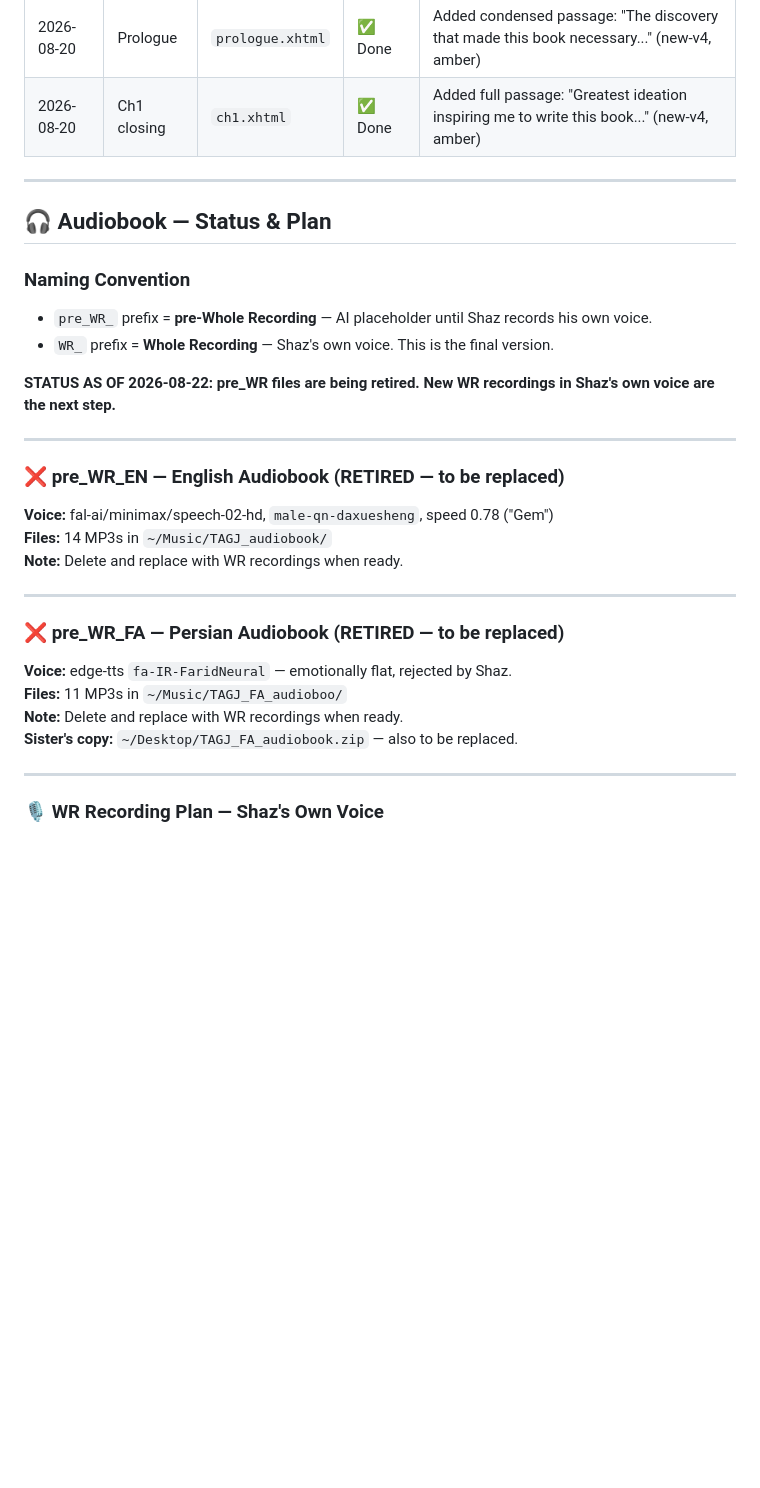
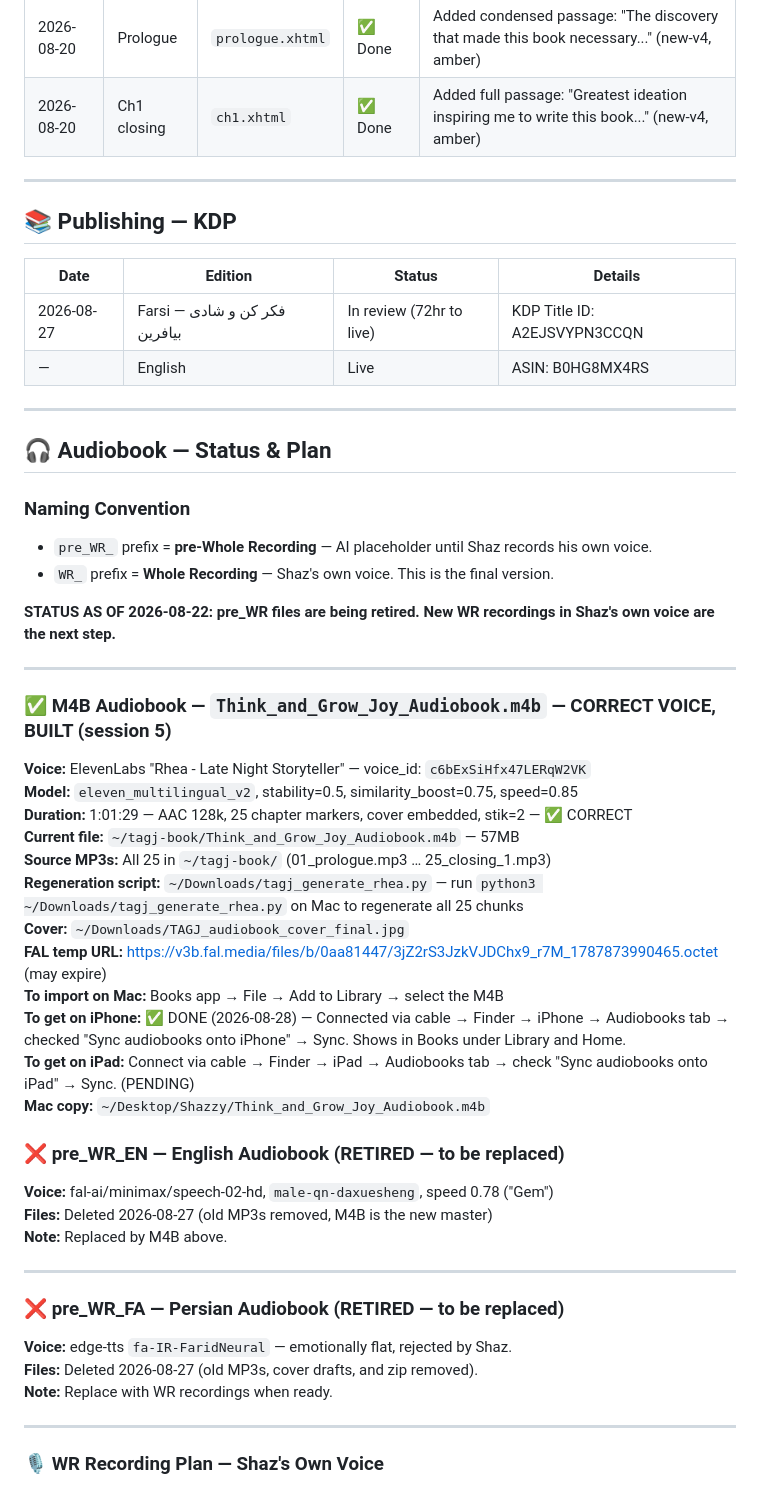
Before and after one commit to shaz010/eee-journal, a Markdown page: TAGJ_HANDOFF.md, the part around the change printed below. GitHub-like rendering; blank space fills up the shorter version.

Commit message:
Update handoff session 6

```diff
--- a/TAGJ_HANDOFF.md
+++ b/TAGJ_HANDOFF.md
@@ -109,6 +111,15 @@ This book uses **classical literary Persian**. The reader is addressed as شما
 
 ---
 
+## 📚 Publishing — KDP
+
+| Date | Edition | Status | Details |
+|------|---------|--------|---------|
+| 2026-08-27 | Farsi — فکر کن و شادی بیافرین | In review (72hr to live) | KDP Title ID: A2EJSVYPN3CCQN |
+| — | English | Live | ASIN: B0HG8MX4RS |
+
+---
+
 ## 🎧 Audiobook — Status & Plan
 
 ### Naming Convention
@@ -119,18 +130,31 @@ This book uses **classical literary Persian**. The reader is addressed as شما
 
 ---
 
+### ✅ M4B Audiobook — `Think_and_Grow_Joy_Audiobook.m4b` — CORRECT VOICE, BUILT (session 5)
+**Voice:** ElevenLabs "Rhea - Late Night Storyteller" — voice_id: `c6bExSiHfx47LERqW2VK`
+**Model:** `eleven_multilingual_v2`, stability=0.5, similarity_boost=0.75, speed=0.85
+**Duration:** 1:01:29 — AAC 128k, 25 chapter markers, cover embedded, stik=2 — ✅ CORRECT
+**Current file:** `~/tagj-book/Think_and_Grow_Joy_Audiobook.m4b` — 57MB
+**Source MP3s:** All 25 in `~/tagj-book/` (01_prologue.mp3 … 25_closing_1.mp3)
+**Regeneration script:** `~/Downloads/tagj_generate_rhea.py` — run `python3 ~/Downloads/tagj_generate_rhea.py` on Mac to regenerate all 25 chunks
+**Cover:** `~/Downloads/TAGJ_audiobook_cover_final.jpg`
+**FAL temp URL:** https://v3b.fal.media/files/b/0aa81447/3jZ2rS3JzkVJDChx9_r7M_1787873990465.octet (may expire)
+**To import on Mac:** Books app → File → Add to Library → select the M4B
+**To get on iPhone:** ✅ DONE (2026-08-28) — Connected via cable → Finder → iPhone → Audiobooks tab → checked "Sync audiobooks onto iPhone" → Sync. Shows in Books under Library and Home.
+**To get on iPad:** Connect via cable → Finder → iPad → Audiobooks tab → check "Sync audiobooks onto iPad" → Sync. (PENDING)
+**Mac copy:** `~/Desktop/Shazzy/Think_and_Grow_Joy_Audiobook.m4b`
+
 ### ❌ pre_WR_EN — English Audiobook (RETIRED — to be replaced)
 **Voice:** fal-ai/minimax/speech-02-hd, `male-qn-daxuesheng`, speed 0.78 ("Gem")
-**Files:** 14 MP3s in `~/Music/TAGJ_audiobook/`
-**Note:** Delete and replace with WR recordings when ready.
+**Files:** Deleted 2026-08-27 (old MP3s removed, M4B is the new master)
+**Note:** Replaced by M4B above.
 
 ---
 
 ### ❌ pre_WR_FA — Persian Audiobook (RETIRED — to be replaced)
 **Voice:** edge-tts `fa-IR-FaridNeural` — emotionally flat, rejected by Shaz.
-**Files:** 11 MP3s in `~/Music/TAGJ_FA_audioboo/`
-**Note:** Delete and replace with WR recordings when ready.
-**Sister's copy:** `~/Desktop/TAGJ_FA_audiobook.zip` — also to be replaced.
+**Files:** Deleted 2026-08-27 (old MP3s, cover drafts, and zip removed).
+**Note:** Replace with WR recordings when ready.
 
 ---
 
```
Also changed, not shown: other parts of TAGJ_HANDOFF.md (+11 -6 lines).
